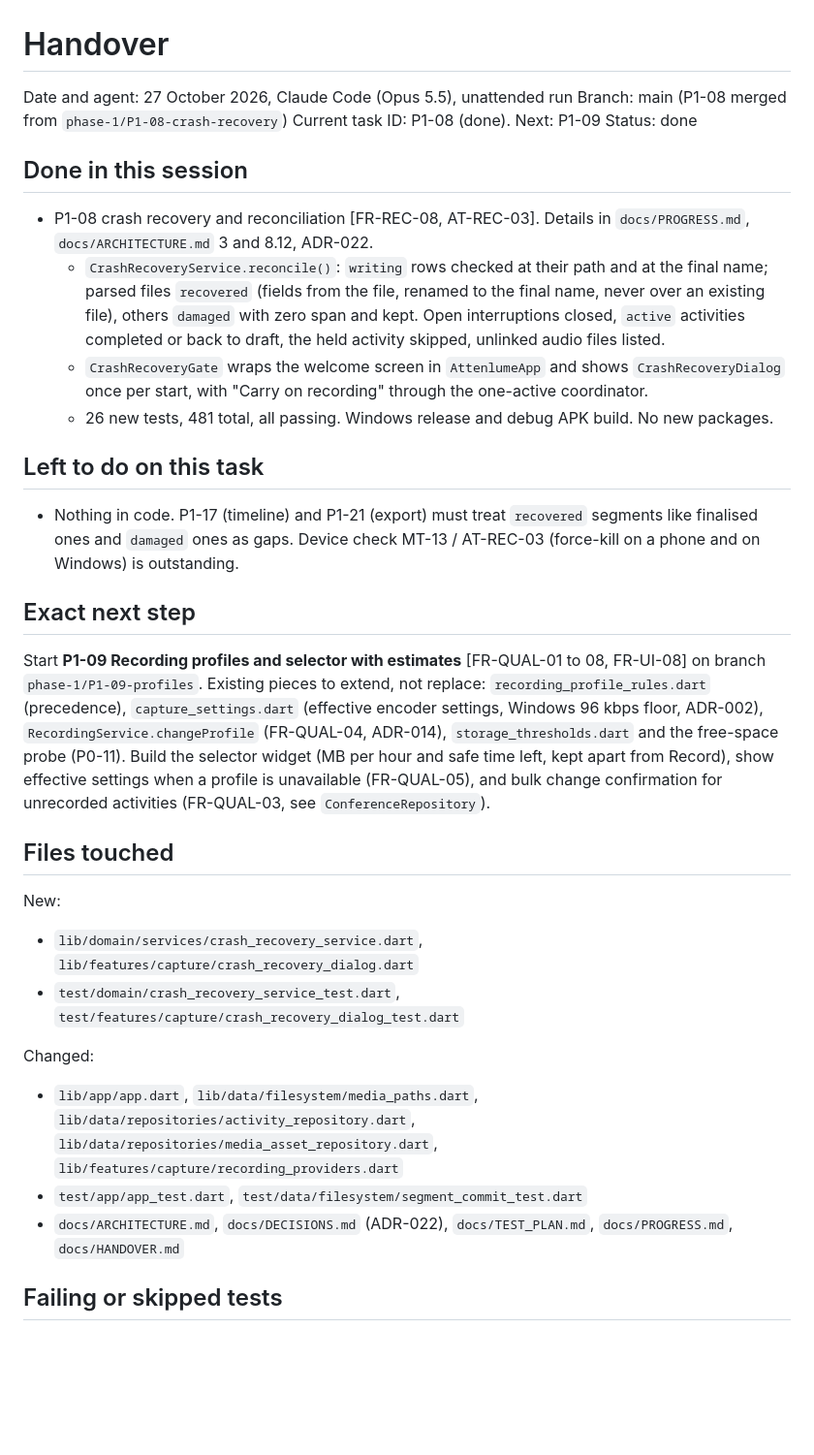
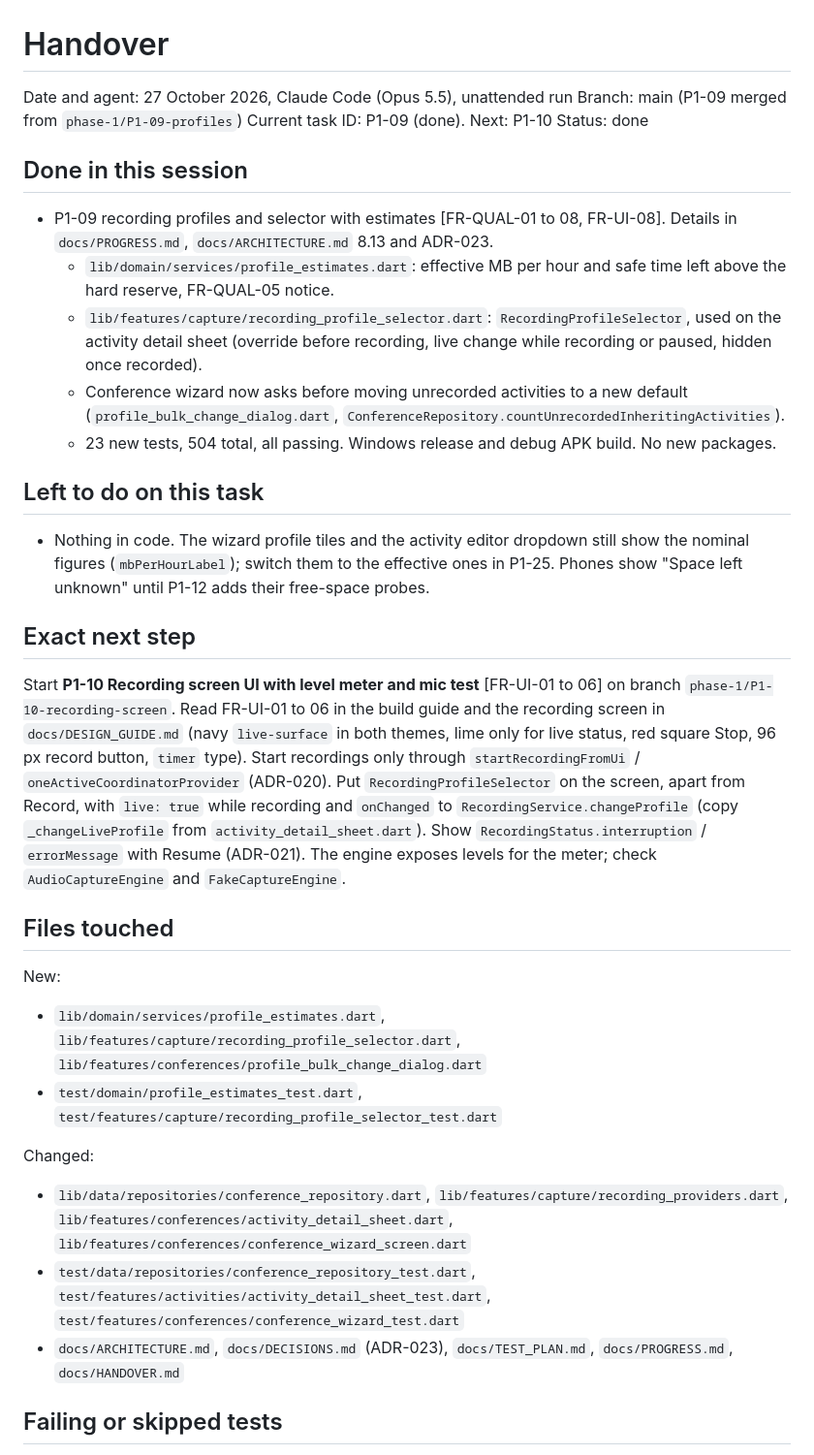
Before and after one commit to SamsonOluwaseun/attenlume, a Markdown page: docs/HANDOVER.md, the part around one of its changes. Shown at 97% size. Rendered like a GitHub page; blank space fills up the shorter version.

```diff
--- a/docs/HANDOVER.md
+++ b/docs/HANDOVER.md
@@ -1,35 +1,36 @@
 # Handover
 
 Date and agent: 27 October 2026, Claude Code (Opus 5.5), unattended run
-Branch: main (P1-08 merged from `phase-1/P1-08-crash-recovery`)
-Current task ID: P1-08 (done). Next: P1-09
+Branch: main (P1-09 merged from `phase-1/P1-09-profiles`)
+Current task ID: P1-09 (done). Next: P1-10
 Status: done
 
 ## Done in this session
 
-- P1-08 crash recovery and reconciliation [FR-REC-08, AT-REC-03]. Details in `docs/PROGRESS.md`, `docs/ARCHITECTURE.md` 3 and 8.12, ADR-022.
-  - `CrashRecoveryService.reconcile()`: `writing` rows checked at their path and at the final name; parsed files `recovered` (fields from the file, renamed to the final name, never over an existing file), others `damaged` with zero span and kept. Open interruptions closed, `active` activities completed or back to draft, the held activity skipped, unlinked audio files listed.
-  - `CrashRecoveryGate` wraps the welcome screen in `AttenlumeApp` and shows `CrashRecoveryDialog` once per start, with "Carry on recording" through the one-active coordinator.
-  - 26 new tests, 481 total, all passing. Windows release and debug APK build. No new packages.
+- P1-09 recording profiles and selector with estimates [FR-QUAL-01 to 08, FR-UI-08]. Details in `docs/PROGRESS.md`, `docs/ARCHITECTURE.md` 8.13 and ADR-023.
+  - `lib/domain/services/profile_estimates.dart`: effective MB per hour and safe time left above the hard reserve, FR-QUAL-05 notice.
+  - `lib/features/capture/recording_profile_selector.dart`: `RecordingProfileSelector`, used on the activity detail sheet (override before recording, live change while recording or paused, hidden once recorded).
+  - Conference wizard now asks before moving unrecorded activities to a new default (`profile_bulk_change_dialog.dart`, `ConferenceRepository.countUnrecordedInheritingActivities`).
+  - 23 new tests, 504 total, all passing. Windows release and debug APK build. No new packages.
 
 ## Left to do on this task
 
-- Nothing in code. P1-17 (timeline) and P1-21 (export) must treat `recovered` segments like finalised ones and `damaged` ones as gaps. Device check MT-13 / AT-REC-03 (force-kill on a phone and on Windows) is outstanding.
+- Nothing in code. The wizard profile tiles and the activity editor dropdown still show the nominal figures (`mbPerHourLabel`); switch them to the effective ones in P1-25. Phones show "Space left unknown" until P1-12 adds their free-space probes.
 
 ## Exact next step
 
-Start **P1-09 Recording profiles and selector with estimates** [FR-QUAL-01 to 08, FR-UI-08] on branch `phase-1/P1-09-profiles`. Existing pieces to extend, not replace: `recording_profile_rules.dart` (precedence), `capture_settings.dart` (effective encoder settings, Windows 96 kbps floor, ADR-002), `RecordingService.changeProfile` (FR-QUAL-04, ADR-014), `storage_thresholds.dart` and the free-space probe (P0-11). Build the selector widget (MB per hour and safe time left, kept apart from Record), show effective settings when a profile is unavailable (FR-QUAL-05), and bulk change confirmation for unrecorded activities (FR-QUAL-03, see `ConferenceRepository`).
+Start **P1-10 Recording screen UI with level meter and mic test** [FR-UI-01 to 06] on branch `phase-1/P1-10-recording-screen`. Read FR-UI-01 to 06 in the build guide and the recording screen in `docs/DESIGN_GUIDE.md` (navy `live-surface` in both themes, lime only for live status, red square Stop, 96 px record button, `timer` type). Start recordings only through `startRecordingFromUi` / `oneActiveCoordinatorProvider` (ADR-020). Put `RecordingProfileSelector` on the screen, apart from Record, with `live: true` while recording and `onChanged` to `RecordingService.changeProfile` (copy `_changeLiveProfile` from `activity_detail_sheet.dart`). Show `RecordingStatus.interruption` / `errorMessage` with Resume (ADR-021). The engine exposes levels for the meter; check `AudioCaptureEngine` and `FakeCaptureEngine`.
 
 ## Files touched
 
 New:
-- `lib/domain/services/crash_recovery_service.dart`, `lib/features/capture/crash_recovery_dialog.dart`
-- `test/domain/crash_recovery_service_test.dart`, `test/features/capture/crash_recovery_dialog_test.dart`
+- `lib/domain/services/profile_estimates.dart`, `lib/features/capture/recording_profile_selector.dart`, `lib/features/conferences/profile_bulk_change_dialog.dart`
+- `test/domain/profile_estimates_test.dart`, `test/features/capture/recording_profile_selector_test.dart`
 
 Changed:
-- `lib/app/app.dart`, `lib/data/filesystem/media_paths.dart`, `lib/data/repositories/activity_repository.dart`, `lib/data/repositories/media_asset_repository.dart`, `lib/features/capture/recording_providers.dart`
-- `test/app/app_test.dart`, `test/data/filesystem/segment_commit_test.dart`
-- `docs/ARCHITECTURE.md`, `docs/DECISIONS.md` (ADR-022), `docs/TEST_PLAN.md`, `docs/PROGRESS.md`, `docs/HANDOVER.md`
+- `lib/data/repositories/conference_repository.dart`, `lib/features/capture/recording_providers.dart`, `lib/features/conferences/activity_detail_sheet.dart`, `lib/features/conferences/conference_wizard_screen.dart`
+- `test/data/repositories/conference_repository_test.dart`, `test/features/activities/activity_detail_sheet_test.dart`, `test/features/conferences/conference_wizard_test.dart`
+- `docs/ARCHITECTURE.md`, `docs/DECISIONS.md` (ADR-023), `docs/TEST_PLAN.md`, `docs/PROGRESS.md`, `docs/HANDOVER.md`
 
 ## Failing or skipped tests
 
```
Also changed, not shown: other parts of docs/HANDOVER.md (+6 -4 lines), docs/PROGRESS.md (+19 -0 lines).
